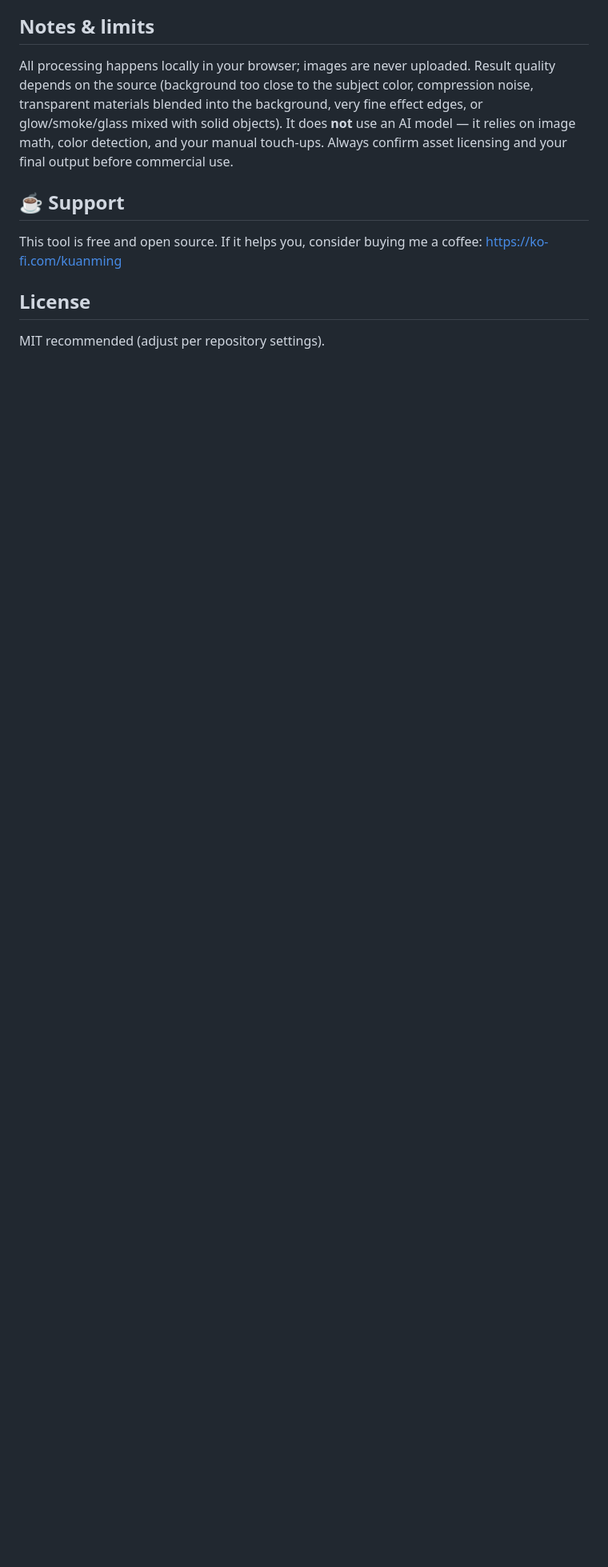
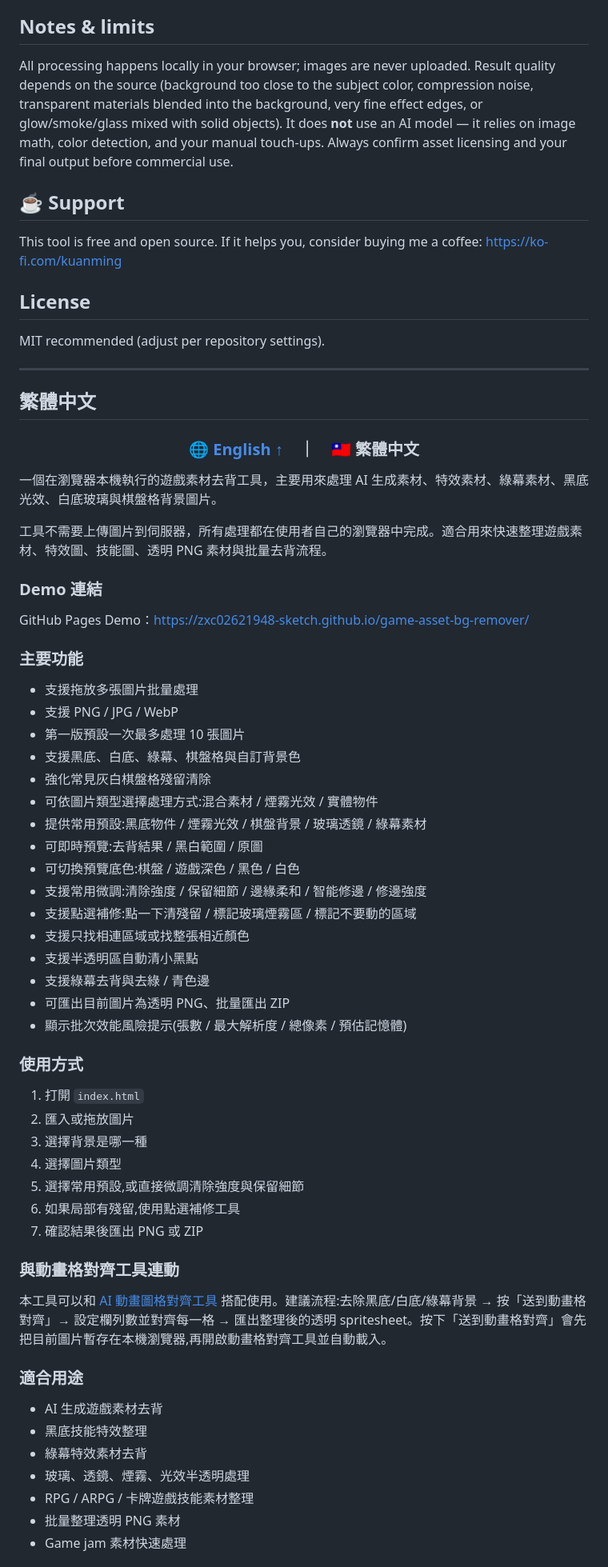
Before and after one commit to zxc02621948-sketch/game-asset-bg-remover, a Markdown page: README.md, the part around one of its changes. Shown at 80% size. Drawn GitHub-style; blank space fills up the shorter version.

Commit message:
Bilingual README: English-first with prominent switcher + anchor to 中文
Co-Authored-By: Claude Opus 4.8 <noreply@anthropic.com>

```diff
--- a/README.md
+++ b/README.md
@@ -222,3 +59,60 @@ This tool is free and open source. If it helps you, consider buying me a coffee:
 
 ## License
 MIT recommended (adjust per repository settings).
+
+---
+
+## 繁體中文
+
+<div align="center">
+
+### [🌐 English ↑](#top)　｜　🇹🇼 繁體中文
+
+</div>
+
+一個在瀏覽器本機執行的遊戲素材去背工具，主要用來處理 AI 生成素材、特效素材、綠幕素材、黑底光效、白底玻璃與棋盤格背景圖片。
+
+工具不需要上傳圖片到伺服器，所有處理都在使用者自己的瀏覽器中完成。適合用來快速整理遊戲素材、特效圖、技能圖、透明 PNG 素材與批量去背流程。
+
+### Demo 連結
+GitHub Pages Demo：https://zxc02621948-sketch.github.io/game-asset-bg-remover/
+
+### 主要功能
+- 支援拖放多張圖片批量處理
+- 支援 PNG / JPG / WebP
+- 第一版預設一次最多處理 10 張圖片
+- 支援黑底、白底、綠幕、棋盤格與自訂背景色
+- 強化常見灰白棋盤格殘留清除
+- 可依圖片類型選擇處理方式:混合素材 / 煙霧光效 / 實體物件
+- 提供常用預設:黑底物件 / 煙霧光效 / 棋盤背景 / 玻璃透鏡 / 綠幕素材
+- 可即時預覽:去背結果 / 黑白範圍 / 原圖
+- 可切換預覽底色:棋盤 / 遊戲深色 / 黑色 / 白色
+- 支援常用微調:清除強度 / 保留細節 / 邊緣柔和 / 智能修邊 / 修邊強度
+- 支援點選補修:點一下清殘留 / 標記玻璃煙霧區 / 標記不要動的區域
+- 支援只找相連區域或找整張相近顏色
+- 支援半透明區自動清小黑點
+- 支援綠幕去背與去綠 / 青色邊
+- 可匯出目前圖片為透明 PNG、批量匯出 ZIP
+- 顯示批次效能風險提示(張數 / 最大解析度 / 總像素 / 預估記憶體)
+
+### 使用方式
+1. 打開 `index.html`
+2. 匯入或拖放圖片
+3. 選擇背景是哪一種
+4. 選擇圖片類型
+5. 選擇常用預設,或直接微調清除強度與保留細節
+6. 如果局部有殘留,使用點選補修工具
+7. 確認結果後匯出 PNG 或 ZIP
+
+### 與動畫格對齊工具連動
+本工具可以和 [AI 動畫圖格對齊工具](https://zxc02621948-sketch.github.io/ai-sprite-align-tool/) 搭配使用。建議流程:去除黑底/白底/綠幕背景 → 按「送到動畫格對齊」→ 設定欄列數並對齊每一格 → 匯出整理後的透明 spritesheet。按下「送到動畫格對齊」會先把目前圖片暫存在本機瀏覽器,再開啟動畫格對齊工具並自動載入。
+
+### 適合用途
+- AI 生成遊戲素材去背
+- 黑底技能特效整理
+- 綠幕特效素材去背
+- 玻璃、透鏡、煙霧、光效半透明處理
+- RPG / ARPG / 卡牌遊戲技能素材整理
+- 批量整理透明 PNG 素材
+- Game jam 素材快速處理
+
```
Also changed, not shown: other parts of README.md (+36 -168 lines).
